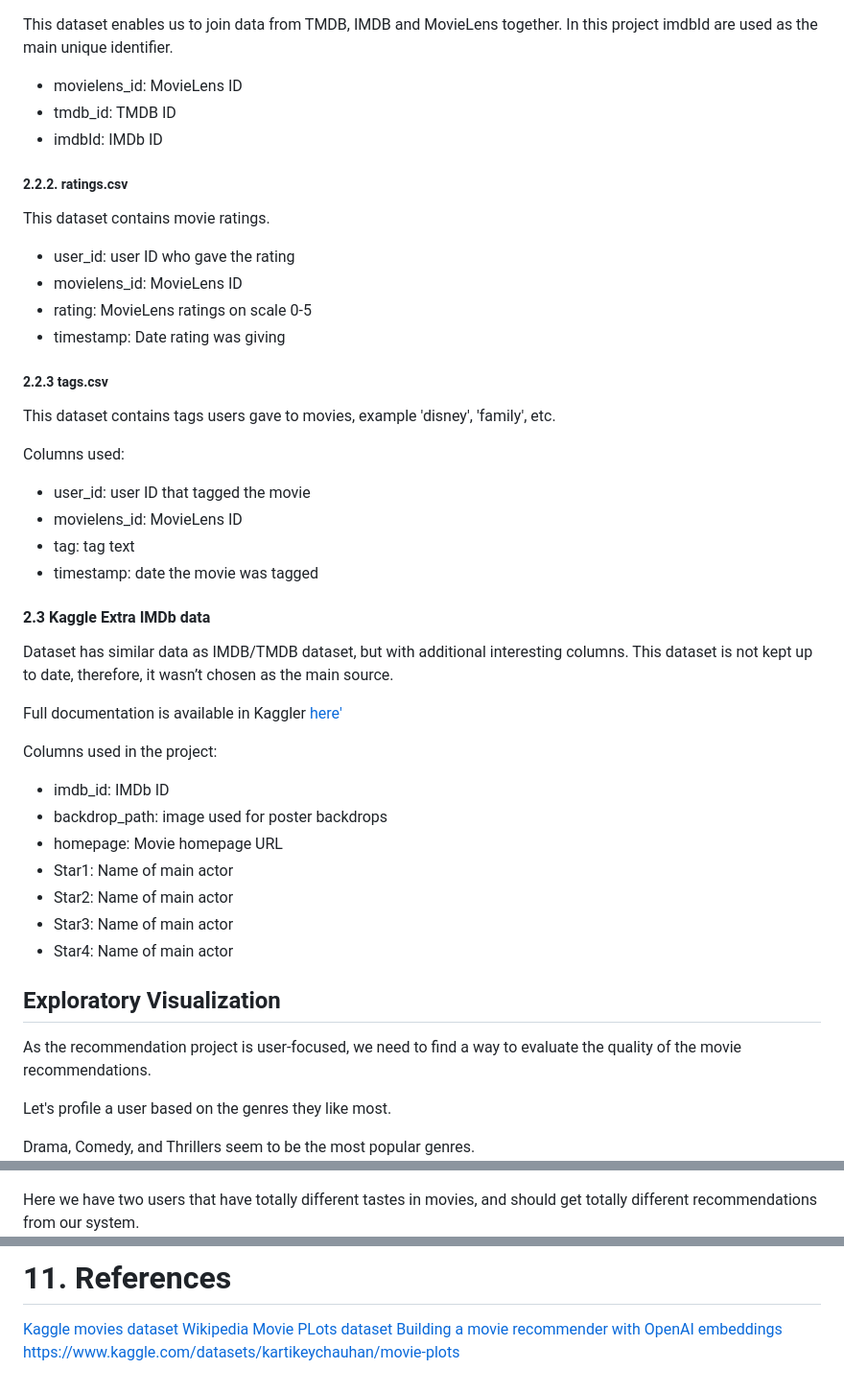
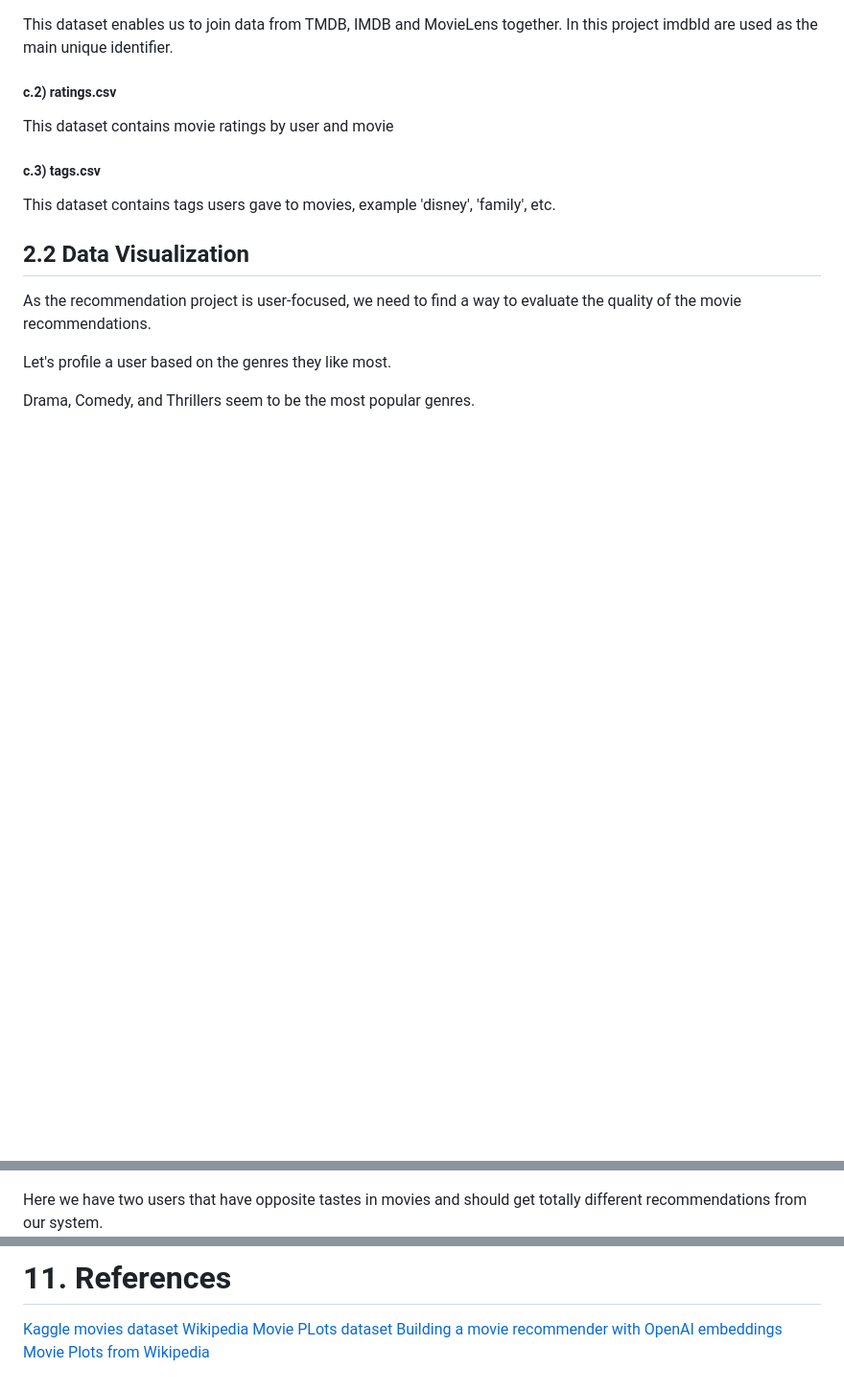
Before and after one commit to JuanitaSmith/capstone_movie_recommendation, a Markdown page: README.md, 3 parts joined by grey strips. Shown: that part at 96% size. Drawn GitHub-style; blank space fills up the shorter version.

```diff
--- a/README.md
+++ b/README.md
@@ -228,52 +188,21 @@ of which the following are used in this project:
 This dataset enables us to join data from TMDB, IMDB and MovieLens together.
 In this project imdbId are used as the main unique identifier.
 
-* movielens_id: MovieLens ID
-* tmdb_id: TMDB ID
-* imdbId: IMDb ID
 
-##### 2.2.2. ratings.csv
+##### c.2) ratings.csv
+This dataset contains movie ratings by user and movie
 
-This dataset contains movie ratings.
-
-* user_id: user ID who gave the rating
-* movielens_id: MovieLens ID
-* rating: MovieLens ratings on scale 0-5
-* timestamp: Date rating was giving
-
-##### 2.2.3 tags.csv
-
+##### c.3) tags.csv
 This dataset contains tags users gave to movies,
 example 'disney', 'family', etc.
 
-Columns used:
-
-* user_id: user ID that tagged the movie
-* movielens_id: MovieLens ID
-* tag: tag text
-* timestamp: date the movie was tagged
-
-#### 2.3 Kaggle Extra IMDb data
-
-Dataset has similar data as IMDB/TMDB dataset,
-but with additional interesting columns.
-This dataset is not kept up to date,
-therefore, it wasn’t chosen as the main source.
-
-Full documentation is available in Kaggler [here'](https://www.kaggle.com/datasets/shubhamchandra235/imdb-and-tmdb-movie-metadata-big-dataset-1m)
-
-Columns used in the project:
-
-* imdb_id: IMDb ID
-* backdrop_path: image used for poster backdrops
-* homepage: Movie homepage URL
-* Star1: Name of main actor
-* Star2: Name of main actor
-* Star3: Name of main actor
-* Star4: Name of main actor
 
 
-## Exploratory Visualization
+
+
+
+
+## 2.2 Data Visualization
 
 As the recommendation project is user-focused,
 we need to find a way to evaluate the quality of the movie recommendations.
@@ -284,6 +214,6 @@ Drama, Comedy, and Thrillers seem to be the most popular genres.
 <img src="images/genre_ranked.png" alt="Genre Ranking Image" width="800">
 
-Here we have two users that have totally different tastes in movies,
+Here we have two users that have opposite tastes in movies
 and should get totally different recommendations from our system.
 <img src="images/opposites_attract.png" width=800>
 
@@ -405,4 +416,4 @@ Must give credit to Appen for the data.
 [Kaggle movies dataset](https://www.kaggle.com/datasets/yashgupta24/48000-movies-dataset/data)
 [Wikipedia Movie PLots dataset](https://www.kaggle.com/datasets/jrobischon/wikipedia-movie-plots)
 [Building a movie recommender with OpenAI embeddings](https://medium.com/towards-data-science/recreating-andrej-karpathys-weekend-project-a-movie-search-engine-9b270d7a92e4)
-https://www.kaggle.com/datasets/kartikeychauhan/movie-plots
+[Movie Plots from Wikipedia](https://www.kaggle.com/datasets/kartikeychauhan/movie-plots)
```
Also changed, not shown: other parts of README.md (+127 -85 lines), images/datasets_raw.png (added).
